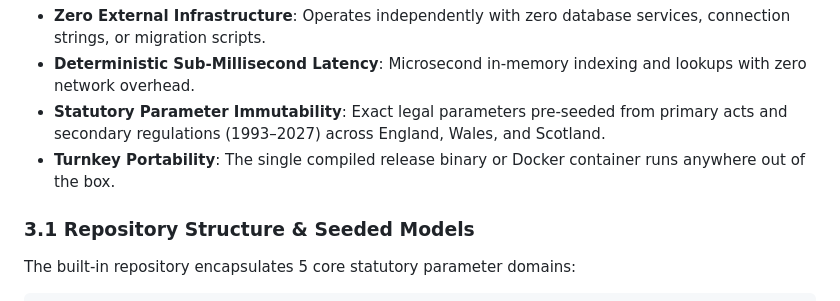
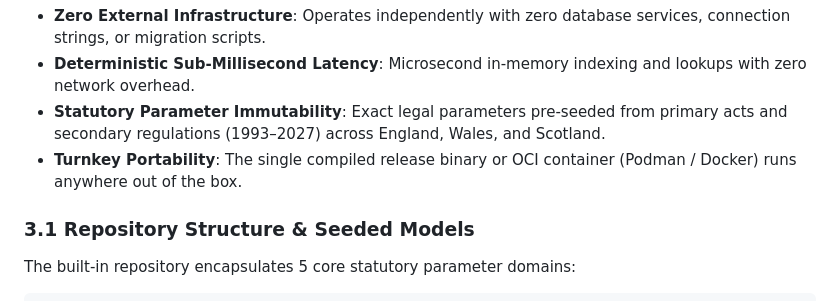
Before and after one commit to NeilDavisNPS/business_rates_engine, a Markdown page: business-rates-engine-spec-and-tests.md, the part around the change. Rendered like a GitHub page.

```diff
--- a/business-rates-engine-spec-and-tests.md
+++ b/business-rates-engine-spec-and-tests.md
@@ -286,7 +286,7 @@ The calculation engine operates with a self-contained, in-memory **Built-In Stat
 - **Zero External Infrastructure**: Operates independently with zero database services, connection strings, or migration scripts.
 - **Deterministic Sub-Millisecond Latency**: Microsecond in-memory indexing and lookups with zero network overhead.
 - **Statutory Parameter Immutability**: Exact legal parameters pre-seeded from primary acts and secondary regulations (1993–2027) across England, Wales, and Scotland.
-- **Turnkey Portability**: The single compiled release binary or Docker container runs anywhere out of the box.
+- **Turnkey Portability**: The single compiled release binary or OCI container (Podman / Docker) runs anywhere out of the box.
 
 ### 3.1 Repository Structure & Seeded Models
 
```
Also changed, not shown: INSTALL_AND_RUN.md (+40 -12 lines).
